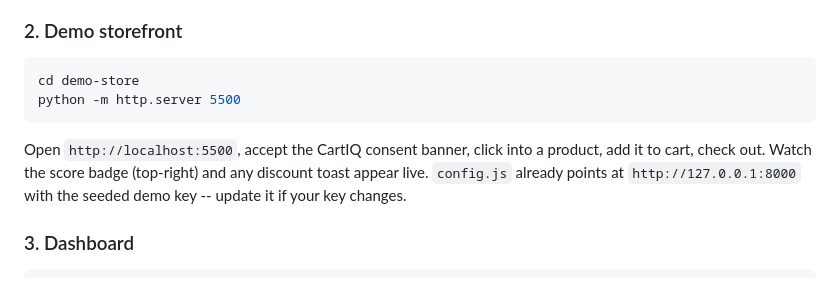
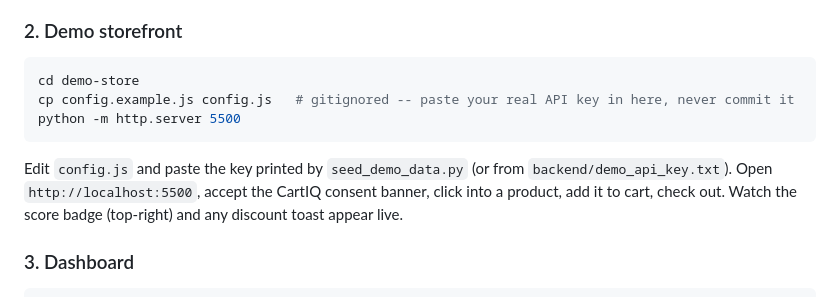
Before and after one commit to gungunpujari16/cartiq-mvp, a Markdown page: README.md, the part around the change. Drawn GitHub-style.

Commit message:
Document config.example.js -> config.js local setup step
demo-store/config.js now holds a real API key locally and is gitignored;
the README needs to tell people to copy the example file first.

````diff
--- a/README.md
+++ b/README.md
@@ -63,12 +63,13 @@ Sanity check: `curl http://127.0.0.1:8000/v1/health`
 
 ```bash
 cd demo-store
+cp config.example.js config.js   # gitignored -- paste your real API key in here, never commit it
 python -m http.server 5500
 ```
 
+Edit `config.js` and paste the key printed by `seed_demo_data.py` (or from `backend/demo_api_key.txt`).
 Open `http://localhost:5500`, accept the CartIQ consent banner, click into a product, add it to cart,
-check out. Watch the score badge (top-right) and any discount toast appear live. `config.js` already
-points at `http://127.0.0.1:8000` with the seeded demo key -- update it if your key changes.
+check out. Watch the score badge (top-right) and any discount toast appear live.
 
 ### 3. Dashboard
 
````
